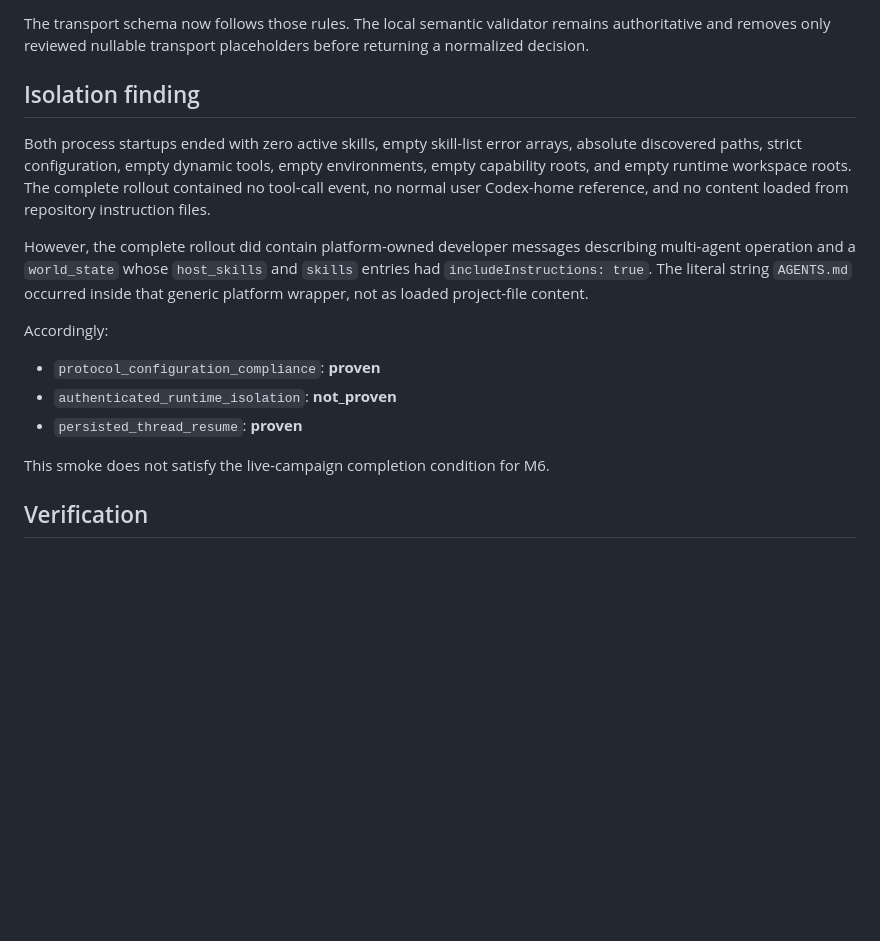
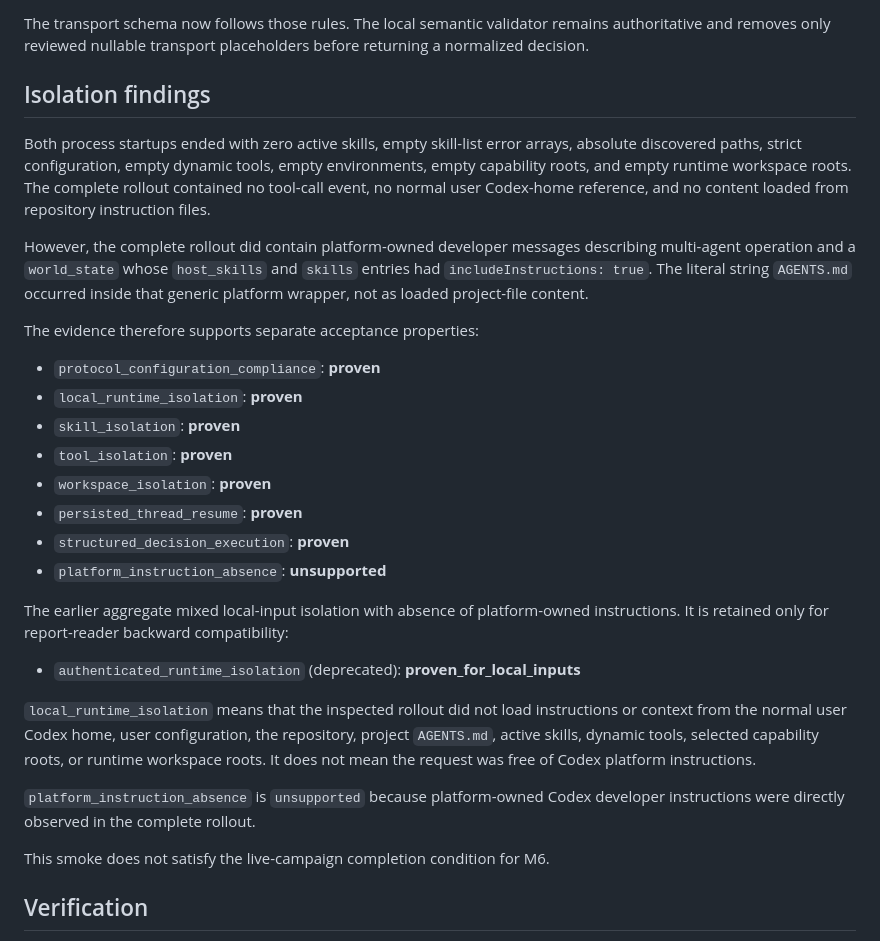
Before and after one commit to hipotures/heg, a Markdown page: docs/reports/M6_APP_SERVER_RUNTIME_SMOKE.md, the part around the change. Rendered like a GitHub page; blank space fills up the shorter version.

Commit message:
Clarify app-server isolation acceptance

```diff
--- a/docs/reports/M6_APP_SERVER_RUNTIME_SMOKE.md
+++ b/docs/reports/M6_APP_SERVER_RUNTIME_SMOKE.md
@@ -56,7 +56,7 @@ The transport schema now follows those rules. The local semantic validator
 remains authoritative and removes only reviewed nullable transport
 placeholders before returning a normalized decision.
 
-## Isolation finding
+## Isolation findings
 
 Both process startups ended with zero active skills, empty skill-list error
 arrays, absolute discovered paths, strict configuration, empty dynamic tools,
@@ -71,11 +71,32 @@ describing multi-agent operation and a `world_state` whose `host_skills` and
 `AGENTS.md` occurred inside that generic platform wrapper, not as loaded
 project-file content.
 
-Accordingly:
+The evidence therefore supports separate acceptance properties:
 
 - `protocol_configuration_compliance`: **proven**
-- `authenticated_runtime_isolation`: **not_proven**
+- `local_runtime_isolation`: **proven**
+- `skill_isolation`: **proven**
+- `tool_isolation`: **proven**
+- `workspace_isolation`: **proven**
 - `persisted_thread_resume`: **proven**
+- `structured_decision_execution`: **proven**
+- `platform_instruction_absence`: **unsupported**
+
+The earlier aggregate mixed local-input isolation with absence of
+platform-owned instructions. It is retained only for report-reader backward
+compatibility:
+
+- `authenticated_runtime_isolation` (deprecated):
+  **proven_for_local_inputs**
+
+`local_runtime_isolation` means that the inspected rollout did not load
+instructions or context from the normal user Codex home, user configuration,
+the repository, project `AGENTS.md`, active skills, dynamic tools, selected
+capability roots, or runtime workspace roots. It does not mean the request was
+free of Codex platform instructions.
+
+`platform_instruction_absence` is `unsupported` because platform-owned Codex
+developer instructions were directly observed in the complete rollout.
 
 This smoke does not satisfy the live-campaign completion condition for M6.
 
```
Also changed, not shown: docs/IMPLEMENTATION_STATUS.md (+10 -6 lines), docs/reports/M6_APP_SERVER_PREFLIGHT.md (+17 -8 lines).
